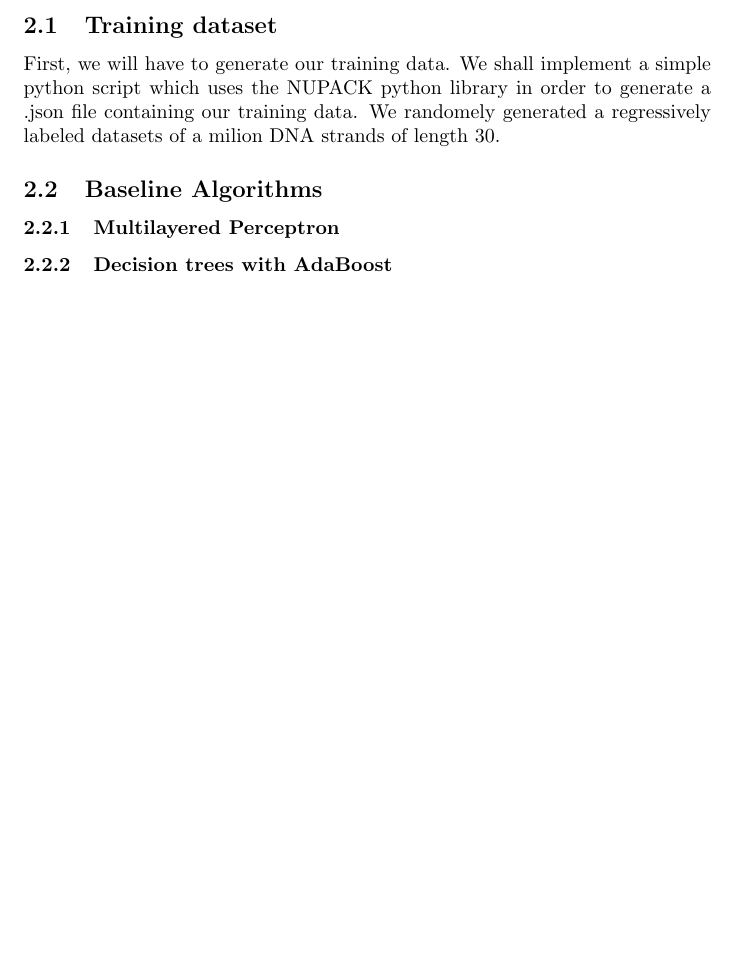
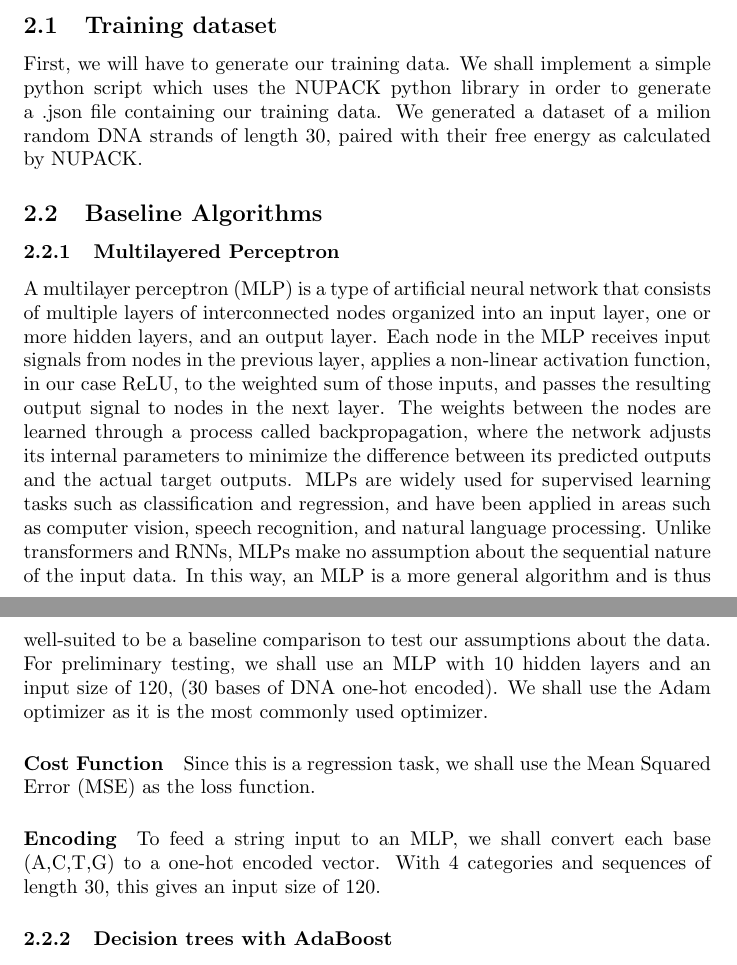
Before and after one commit to ScierKnave/dna_aptamers_modelling, a LaTeX document (doc/methodology.tex): part of page 1 of 4 before the commit and two parts of pages 1 and 2 of 5 after it, the two joined at a grey line, cut so that both start at the same text, the shorter picture padded with empty space. Compiled offline with pdfLaTeX.

Commit message:
Added MLP sections

```diff
--- a/doc/methodology.tex
+++ b/doc/methodology.tex
@@ -24,11 +24,19 @@ TODO mention the size of our generated dataset
 \subsection{Training dataset}
 First, we will have to generate our training data. We shall implement a
 simple python script which uses the NUPACK python library in order
-to generate a .json file containing our training data. We randomely
-generated a regressively labeled datasets of a milion DNA strands of length $30$.
+to generate a .json file containing our training data. We
+generated a dataset of a milion random DNA strands of length $30$, paired with their free energy as calculated by NUPACK.
 \subsection{Baseline Algorithms}
 
 \subsubsection{Multilayered Perceptron}
+A multilayer perceptron (MLP) is a type of artificial neural network that consists of multiple layers of interconnected nodes organized into an input layer, one or more hidden layers, and an output layer. Each node in the MLP receives input signals from nodes in the previous layer, applies a non-linear activation function, in our case ReLU, to the weighted sum of those inputs, and passes the resulting output signal to nodes in the next layer. The weights between the nodes are learned through a process called backpropagation, where the network adjusts its internal parameters to minimize the difference between its predicted outputs and the actual target outputs. MLPs are widely used for supervised learning tasks such as classification and regression, and have been applied in areas such as computer vision, speech recognition, and natural language processing. Unlike transformers and RNNs, MLPs make no assumption about the sequential nature of the input data. In this way, an MLP is a more general algorithm and is thus well-suited to be a baseline comparison to test our assumptions about the data. For preliminary testing, we shall use an MLP with 10 hidden layers and an input size of 120, (30 bases of DNA one-hot encoded). We shall use the Adam optimizer as it is the most commonly used optimizer.
+
+\paragraph{Cost Function}
+Since this is a regression task, we shall use the Mean Squared Error (MSE) as the loss function.
+
+\paragraph{Encoding}
+To feed a string input to an MLP, we shall convert each base (A,C,T,G) to a one-hot encoded vector. With 4 categories and sequences of length 30, this gives an input size of 120.
+
 
 \subsubsection{Decision trees with AdaBoost}
 We might want to use this as a baseline.
```
Also changed, not shown: doc/methodology.tex (6 more changed lines).
